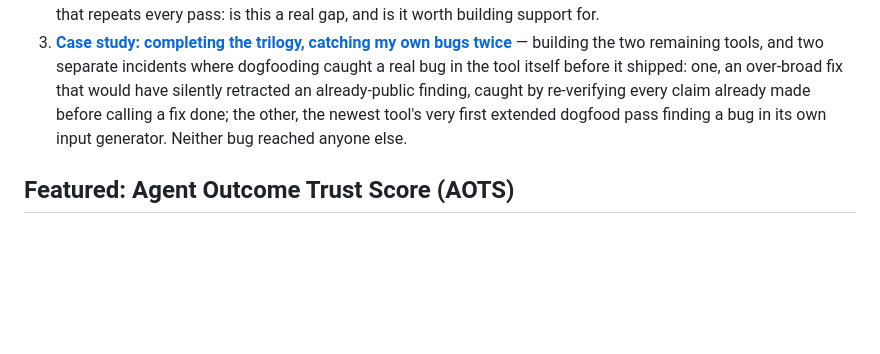
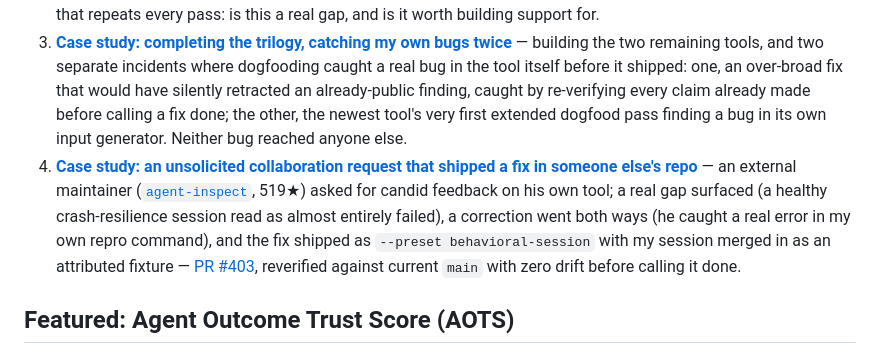
Before and after one commit to vishalhabib99/ai-pm-portfolio, a Markdown page: README.md, the part around the change. Drawn GitHub-style; blank space fills up the shorter version.

Commit message:
Link the new AgentInspect collaboration case study

```diff
--- a/README.md
+++ b/README.md
@@ -29,6 +29,7 @@ Three independent, complementary open-source CLIs that together audit an MCP ser
 1. [**Case study: one arc, two correction cycles**](case-studies/2026-08-mcp-doctor-oss-contribution.md) — shipped a finding on a 4.6k-star repo, got told with specifics why it was wrong (twice, once on a security-flavored claim that turned out to be false), verified each correction against the actual source before fixing it, and landed a [merged PR](https://github.com/homeassistant-ai/ha-mcp/pull/2327). The correction cycles are the point, not the merge.
 2. [**Case study: turning that into a repeatable process**](case-studies/2026-09-mcp-doctor-systematic-dogfooding.md) — the same discipline run 20+ times against real servers up to 50k stars, including GitHub's own official `github-mcp-server` (32.6k★, 0 of 114+ tools invisible until fixed), plus two feature requests correctly declined once the actual engineering cost was traced out. The judgment call that repeats every pass: is this a real gap, and is it worth building support for.
 3. [**Case study: completing the trilogy, catching my own bugs twice**](case-studies/2026-09-mcp-fuzz-and-reality-check.md) — building the two remaining tools, and two separate incidents where dogfooding caught a real bug in the tool itself before it shipped: one, an over-broad fix that would have silently retracted an already-public finding, caught by re-verifying every claim already made before calling a fix done; the other, the newest tool's very first extended dogfood pass finding a bug in its own input generator. Neither bug reached anyone else.
+4. [**Case study: an unsolicited collaboration request that shipped a fix in someone else's repo**](case-studies/2026-09-agentinspect-collaboration.md) — an external maintainer ([`agent-inspect`](https://github.com/rajudandigam/agent-inspect), 519★) asked for candid feedback on his own tool; a real gap surfaced (a healthy crash-resilience session read as almost entirely failed), a correction went both ways (he caught a real error in my own repro command), and the fix shipped as `--preset behavioral-session` with my session merged in as an attributed fixture — [PR #403](https://github.com/rajudandigam/agent-inspect/pull/403), reverified against current `main` with zero drift before calling it done.
 
 ## Featured: Agent Outcome Trust Score (AOTS)
 
```
